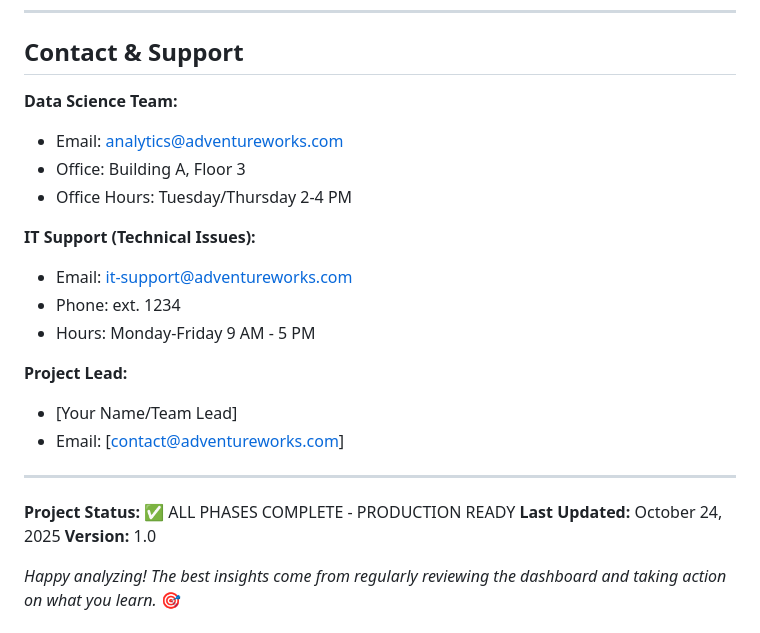
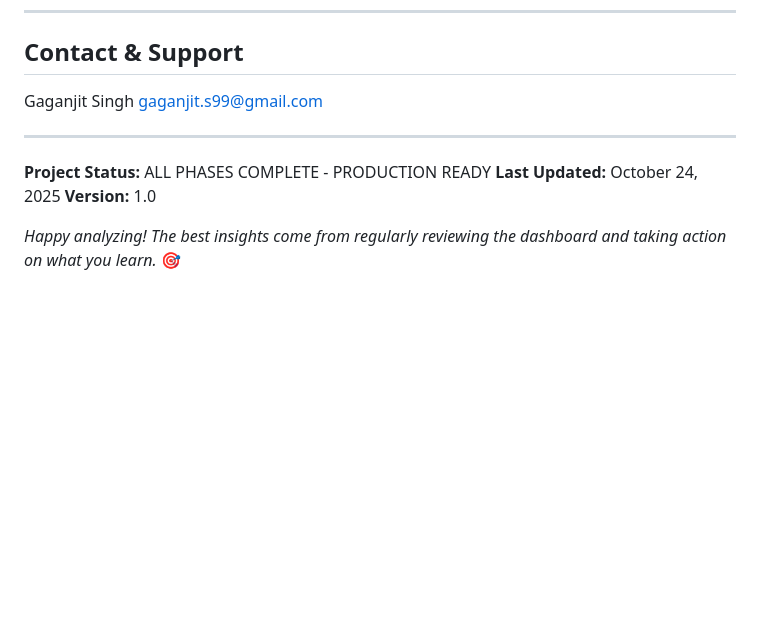
Before and after one commit to gaganjits/AdventureWorks-Analytics, a Markdown page: README.md, the part around the change. Rendered like a GitHub page; blank space fills up the shorter version.

```diff
--- a/README.md
+++ b/README.md
@@ -535,23 +535,12 @@ Internal AdventureWorks project. All models, data, and code are proprietary.
 
 ## Contact & Support
 
-**Data Science Team:**
-- Email: analytics@adventureworks.com
-- Office: Building A, Floor 3
-- Office Hours: Tuesday/Thursday 2-4 PM
-
-**IT Support (Technical Issues):**
-- Email: it-support@adventureworks.com
-- Phone: ext. 1234
-- Hours: Monday-Friday 9 AM - 5 PM
-
-**Project Lead:**
-- [Your Name/Team Lead]
-- Email: [contact@adventureworks.com]
+Gaganjit Singh
+gaganjit.s99@gmail.com
 
 ---
 
-**Project Status:** ✅ ALL PHASES COMPLETE - PRODUCTION READY
+**Project Status:** ALL PHASES COMPLETE - PRODUCTION READY
 **Last Updated:** October 24, 2025
 **Version:** 1.0
 
```
